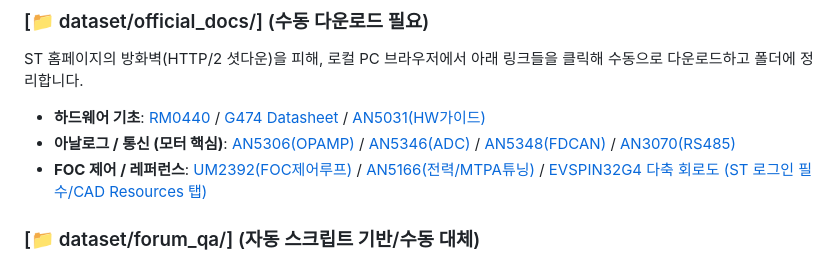
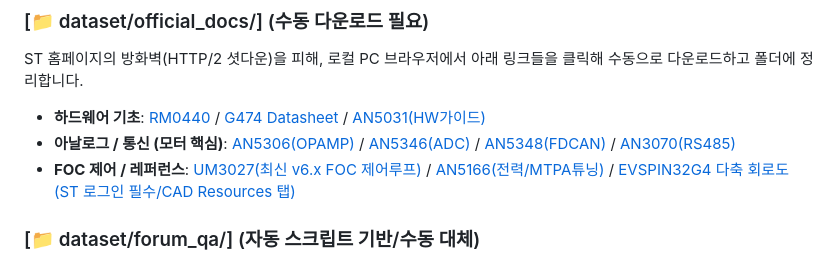
Before and after one commit to younlea/MotorDriveForge, a Markdown page: work/step1_agent_plan.md, the part around the change. Rendered like a GitHub page.

Commit message:
docs: Update obsolete UM2392 manual reference to UM3027 for the latest SDK v6.0

```diff
--- a/work/step1_agent_plan.md
+++ b/work/step1_agent_plan.md
@@ -40,7 +40,7 @@ dataset/
 ST 홈페이지의 방화벽(HTTP/2 셧다운)을 피해, 로컬 PC 브라우저에서 아래 링크들을 클릭해 수동으로 다운로드하고 폴더에 정리합니다.
 - **하드웨어 기초**: [RM0440](https://www.st.com/resource/en/reference_manual/rm0440-stm32g4-series-advanced-armbased-32bit-mcus-stmicroelectronics.pdf) / [G474 Datasheet](https://www.st.com/resource/en/datasheet/stm32g474re.pdf) / [AN5031(HW가이드)](https://www.st.com/resource/en/application_note/dm00445657-getting-started-with-stm32g4-series-hardware-development-stmicroelectronics.pdf)
 - **아날로그 / 통신 (모터 핵심)**: [AN5306(OPAMP)](https://www.google.com/search?q=ST+AN5306+pdf) / [AN5346(ADC)](https://www.google.com/search?q=ST+AN5346+pdf) / [AN5348(FDCAN)](https://www.google.com/search?q=ST+AN5348+pdf) / [AN3070(RS485)](https://www.google.com/search?q=ST+AN3070+pdf)
-- **FOC 제어 / 레퍼런스**: [UM2392(FOC제어루프)](https://www.google.com/search?q=ST+UM2392+pdf) / [AN5166(전력/MTPA튜닝)](https://www.google.com/search?q=ST+AN5166+pdf) / [EVSPIN32G4 다축 회로도 (ST 로그인 필수/CAD Resources 탭)](https://www.st.com/en/evaluation-tools/evspin32g4-dual.html#cad-resources)
+- **FOC 제어 / 레퍼런스**: [UM3027(최신 v6.x FOC 제어루프)](https://www.google.com/search?q=ST+UM3027+pdf) / [AN5166(전력/MTPA튜닝)](https://www.google.com/search?q=ST+AN5166+pdf) / [EVSPIN32G4 다축 회로도 (ST 로그인 필수/CAD Resources 탭)](https://www.st.com/en/evaluation-tools/evspin32g4-dual.html#cad-resources)
 
 ### [📁 dataset/forum_qa/] (자동 스크립트 기반/수동 대체)
 - `scripts/scrape_st_forum.py` 커스텀 스크립트를 통해 에러 실패 사례를 JSONL(`st_forum_qa.jsonl`) 형식으로 자동 구축합니다.
```
